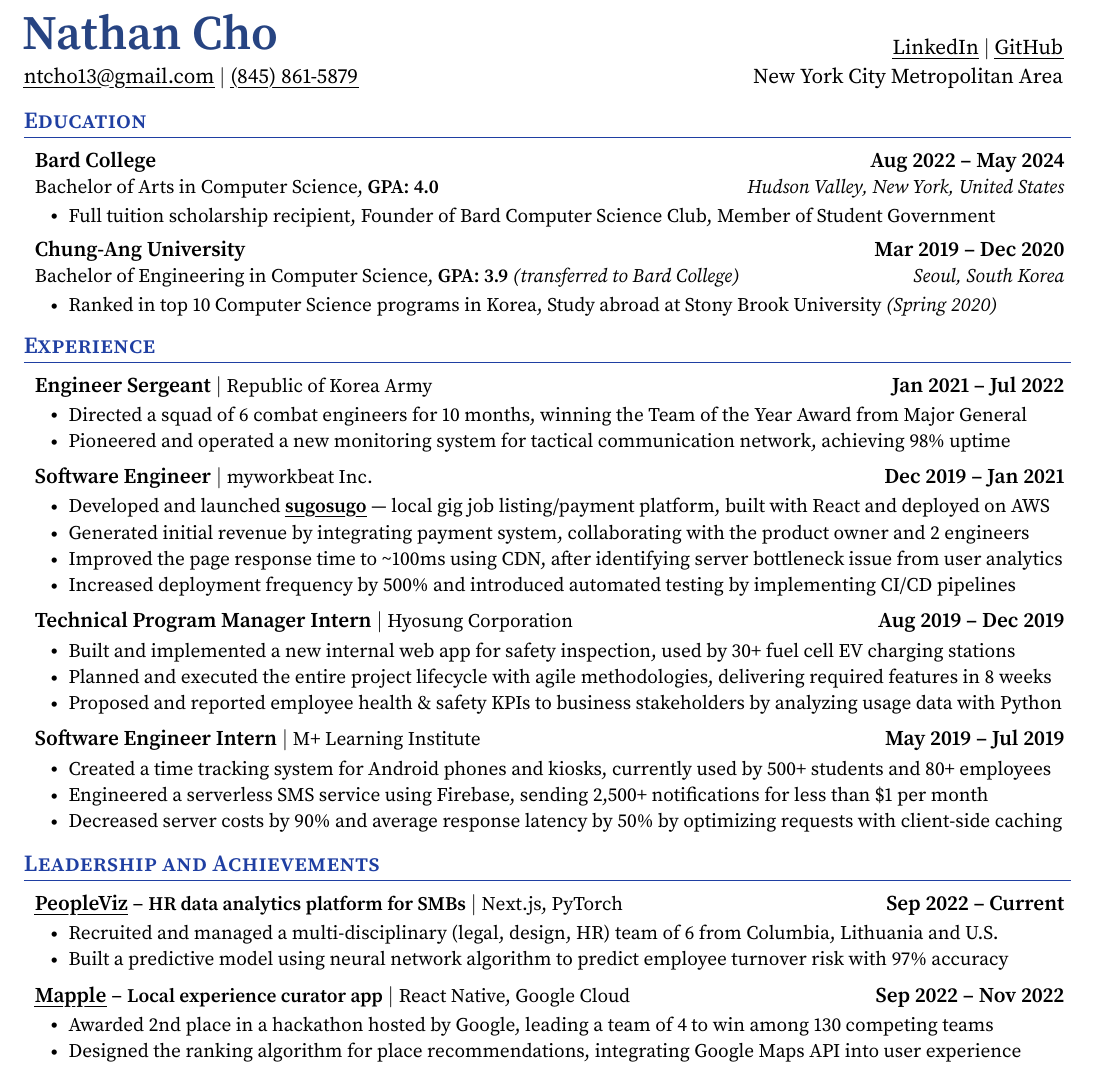
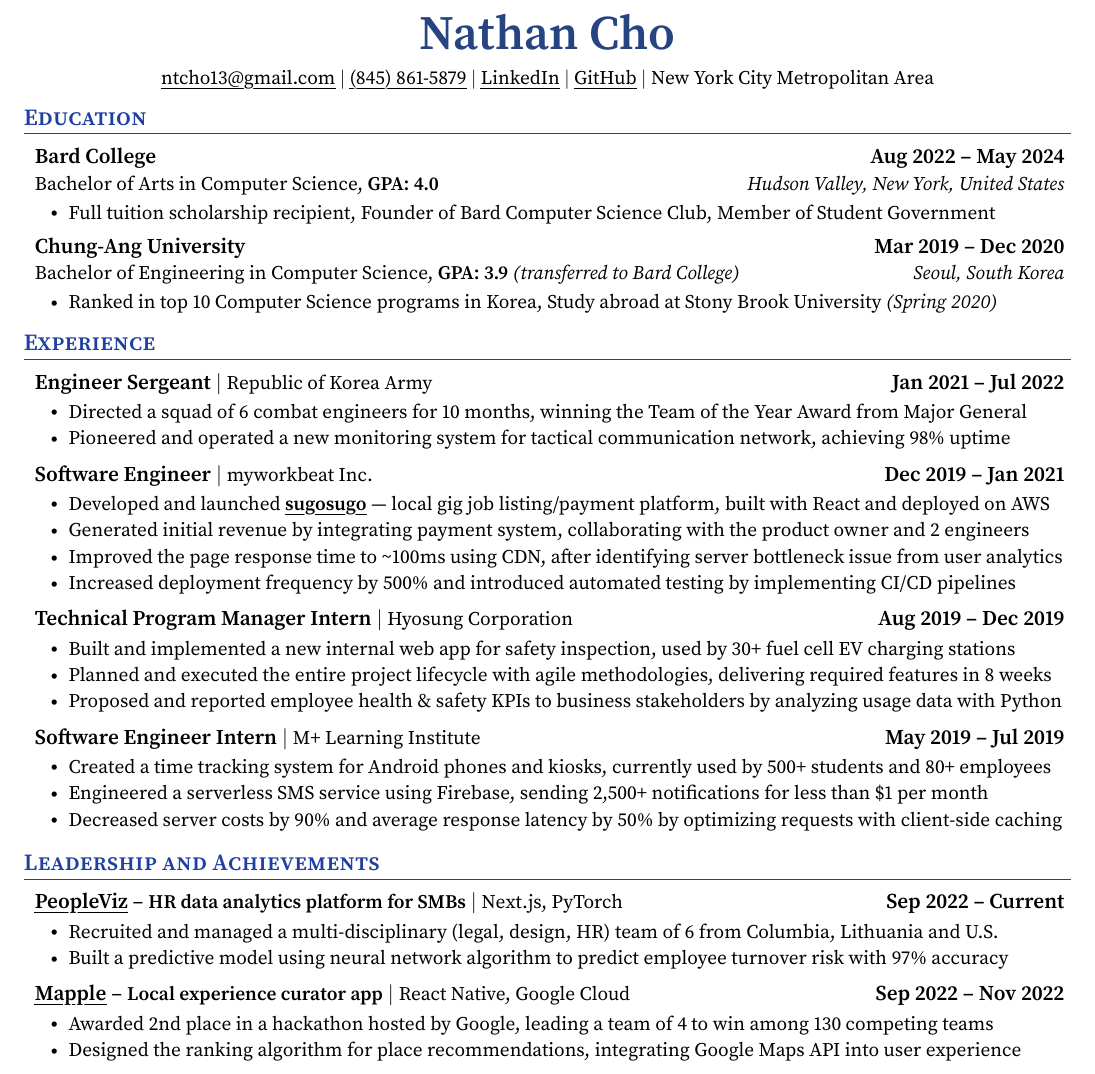
Before and after one commit to ntcho/ntcho, a LaTeX CV (resume/resume.tex): part of the page, cut so that both start at the same text. Compiled offline with pdfLaTeX.

Commit message:
🎨 Update header formatting

```diff
--- a/resume/resume.tex
+++ b/resume/resume.tex
@@ -134,26 +134,20 @@
 \begin{document}
 
 %----------HEADING----------
-\begin{tabular*}{0.98\textwidth}{L{3.72in} R{3.72in}}
-  \hspace{-3pt}{
+\begin{center}
   \textbf{\color{titlecolor}\Huge Nathan Cho}
-    \newline\vspace{4pt}
+  \\ \vspace{6pt}
+  \small
   \href{mailto:ntcho13@gmail.com}{\myuline{ntcho13@gmail.com}}
   $|$
   \href{tel:+18458615879}{\myuline{(845) 861-5879}}
-    % {-------------------------------}
-  } & {
-    \newline\vspace{-2.5pt}
+  $|$
   \href{https://linkedin.com/in/ntcho}{\myuline{LinkedIn}}
   $|$
   \href{https://github.com/ntcho}{\myuline{GitHub}}
-    % \newline\vspace{1.5pt}
-    % {JavaScript, Python, Java}
-    \newline\vspace{1.5pt}
-    % {---------------------------------}
+  $|$
   {New York City Metropolitan Area}
-  } \\
-\end{tabular*}\vspace{-4pt}
+\end{center}\vspace{-16pt}
 
 
 %-----------EDUCATION-----------
```
Also changed, not shown: resume/resume.pdf. Lines whose indentation alone changed are shown as unchanged.
